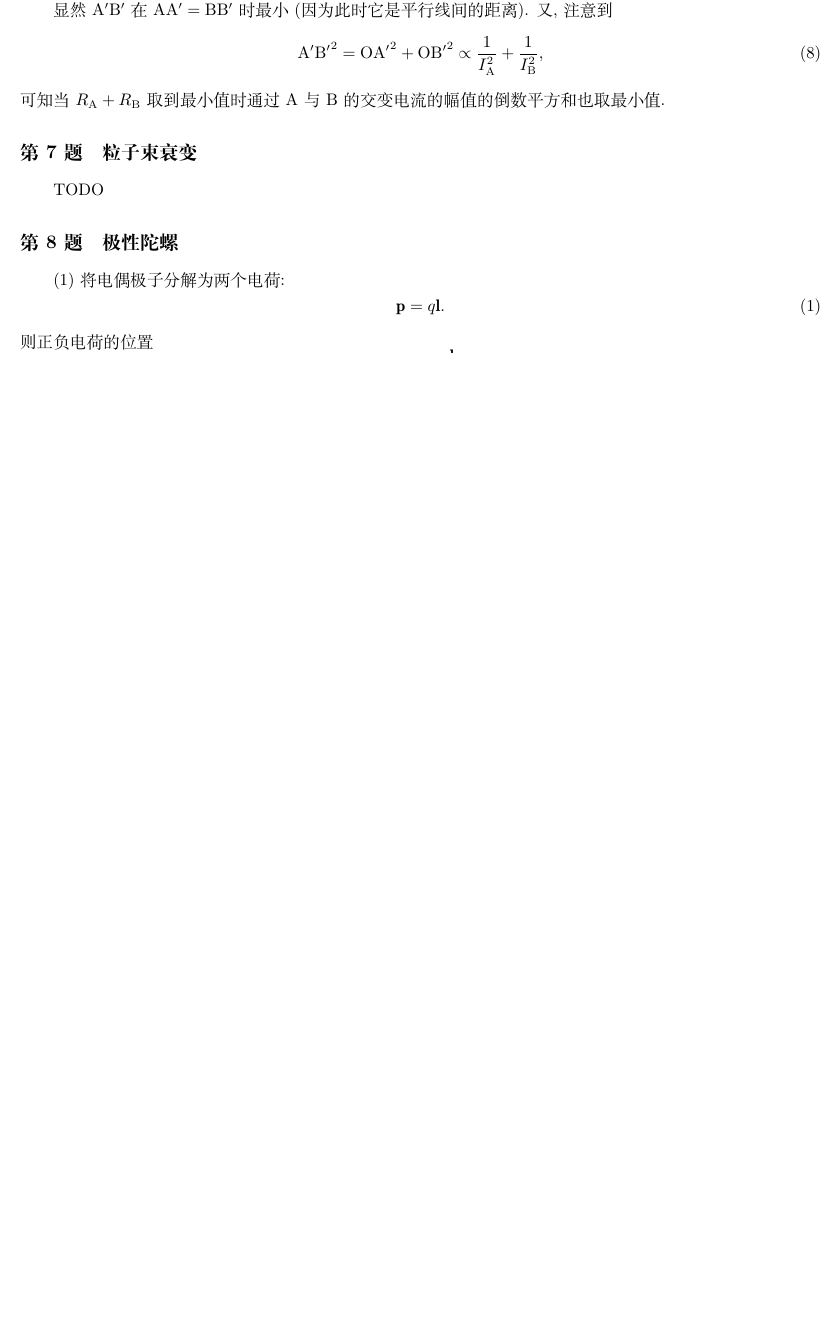
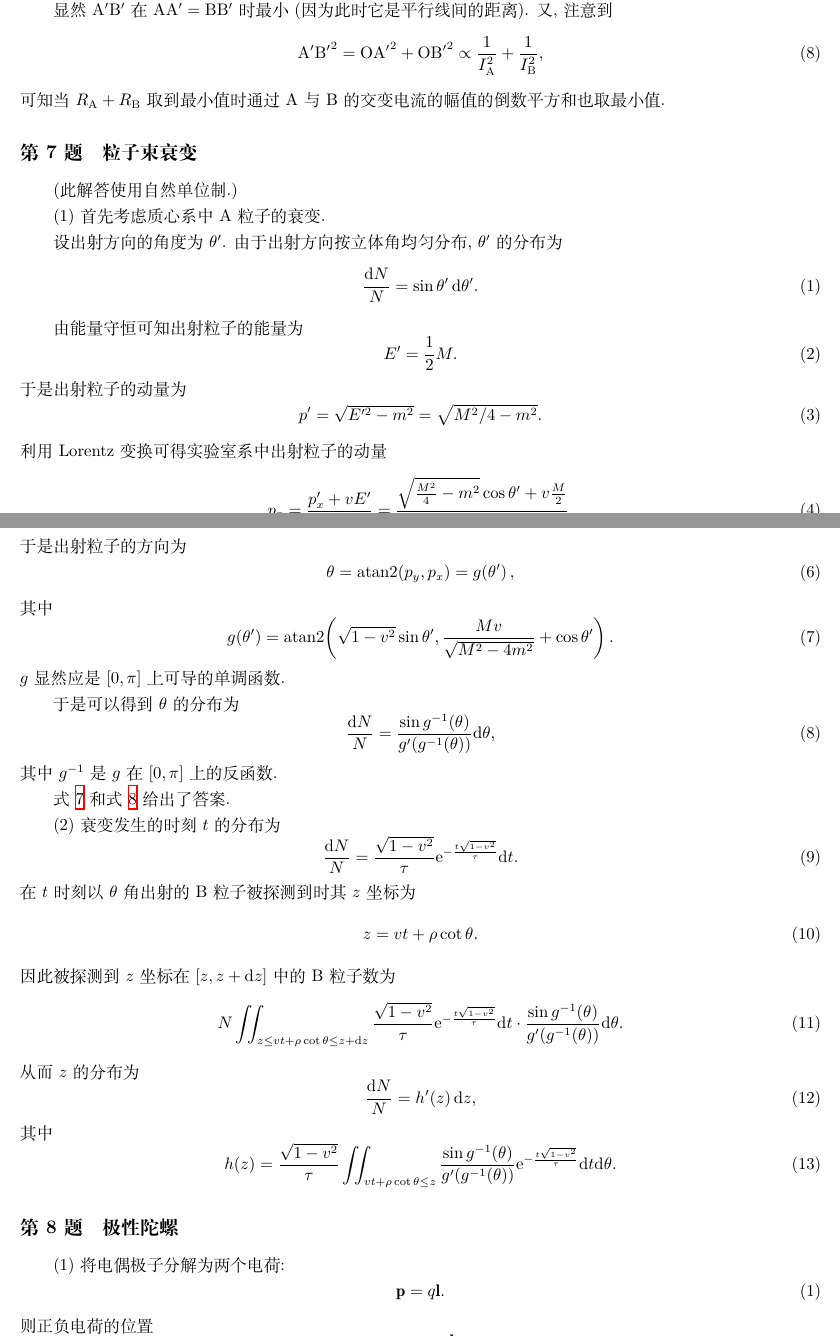
Before and after one commit to UlyssesZh/hs_phys_probs, a LaTeX document (set001.tex): part of page 14 of 15 before the commit and two parts of pages 14 and 15 of 16 after it, the two joined at a grey line, cut so that both start at the same text, the shorter picture padded with empty space. Compiled offline with XeLaTeX.

Commit message:
Added solution for 001-7

```diff
--- a/set001.tex
+++ b/set001.tex
@@ -995,7 +995,81 @@ $\mathrm A'$ 与 $\mathrm B'$ 分别在射线 AM 与射线 BN 上运动,
 可知当 $R_\mathrm A+R_\mathrm B$ 取到最小值时通过 A 与 B 的交变电流的幅值的倒数平方和也取最小值.
 
 \subsection{粒子束衰变}
-TODO
+(此解答使用自然单位制.)
+
+\mypara
+首先考虑质心系中 A 粒子的衰变.
+
+设出射方向的角度为 $\theta'$.
+由于出射方向按立体角均匀分布, $\theta'$ 的分布为
+\begin{equation}
+	\frac{\mathrm dN}N=\sin\theta'\,\mathrm d\theta'.
+\end{equation}
+
+由能量守恒可知出射粒子的能量为
+\begin{equation}
+	E'=\frac12M.
+\end{equation}
+于是出射粒子的动量为
+\begin{equation}
+	p'=\sqrt{E'^2-m^2}=\sqrt{M^2/4-m^2}.
+\end{equation}
+利用 Lorentz 变换可得实验室系中出射粒子的动量
+\begin{equation}
+	p_x=\frac{p_x'+vE'}{\sqrt{1-v^2}}=
+	\frac{\sqrt{\frac{M^2}4-m^2}\cos\theta'+v\frac M2}{\sqrt{1-v^2}},
+\end{equation}
+\begin{equation}
+	p_y=p_y'=\sqrt{\frac{M^2}4-m^2}\sin\theta'.
+\end{equation}
+于是出射粒子的方向为
+\begin{equation}
+	\theta=\operatorname{atan2}\!\left(p_y,p_x\right)=g\!\left(\theta'\right),
+\end{equation}
+其中
+\begin{equation}
+	g\!\left(\theta'\right)=\operatorname{atan2}\!\left(\sqrt{1-v^2}\sin\theta',\frac{Mv}{\sqrt{M^2-4m^2}}+\cos\theta'\right).
+	\label{eq:g}
+\end{equation}
+$g$ 显然应是 $[0,\pi]$ 上可导的单调函数.
+
+于是可以得到 $\theta$ 的分布为
+\begin{equation}
+	\frac{\mathrm dN}N=\frac{\sin g^{-1}\!\left(\theta\right)}{g'\!\left(g^{-1}\!\left(\theta\right)\right)}\mathrm d\theta,
+	\label{eq:theta分布}
+\end{equation}
+其中 $g^{-1}$ 是 $g$ 在 $\left[0,\pi\right]$ 上的反函数.
+
+式 \ref{eq:g} 和式 \ref{eq:theta分布} 给出了答案.
+
+\mypara
+衰变发生的时刻 $t$ 的分布为
+\begin{equation}
+	\frac{\mathrm dN}N=\frac{\sqrt{1-v^2}}\tau\mathrm e^{-\frac{t\sqrt{1-v^2}}\tau}\mathrm dt.
+\end{equation}
+在 $t$ 时刻以 $\theta$ 角出射的 B 粒子被探测到时其 $z$ 坐标为
+\begin{equation}
+	z=vt+\rho\cot\theta.
+\end{equation}
+因此被探测到 $z$ 坐标在 $\left[z,z+\mathrm dz\right]$ 中的 B 粒子数为
+\begin{equation}
+	N\iint_{z\le vt+\rho\cot\theta\le z+\mathrm dz}
+	\frac{\sqrt{1-v^2}}\tau\mathrm e^{-\frac{t\sqrt{1-v^2}}\tau}\mathrm dt
+	\cdot
+	\frac{\sin g^{-1}\!\left(\theta\right)}{g'\!\left(g^{-1}\!\left(\theta\right)\right)}\mathrm d\theta.
+\end{equation}
+从而 $z$ 的分布为
+\begin{equation}
+	\frac{\mathrm dN}N=h'\!\left(z\right)\mathrm dz,
+\end{equation}
+其中
+\begin{equation}
+	h\!\left(z\right)=\frac{\sqrt{1-v^2}}\tau
+	\iint_{vt+\rho\cot\theta\le z}
+	\frac{\sin g^{-1}\!\left(\theta\right)}{g'\!\left(g^{-1}\!\left(\theta\right)\right)}
+	\mathrm e^{-\frac{t\sqrt{1-v^2}}\tau}\mathrm dt
+	\mathrm d\theta.
+\end{equation}
 
 \subsection{极性陀螺}
 \mypara
```
Also changed, not shown: set001.pdf, set001.tex (16 more changed lines).
